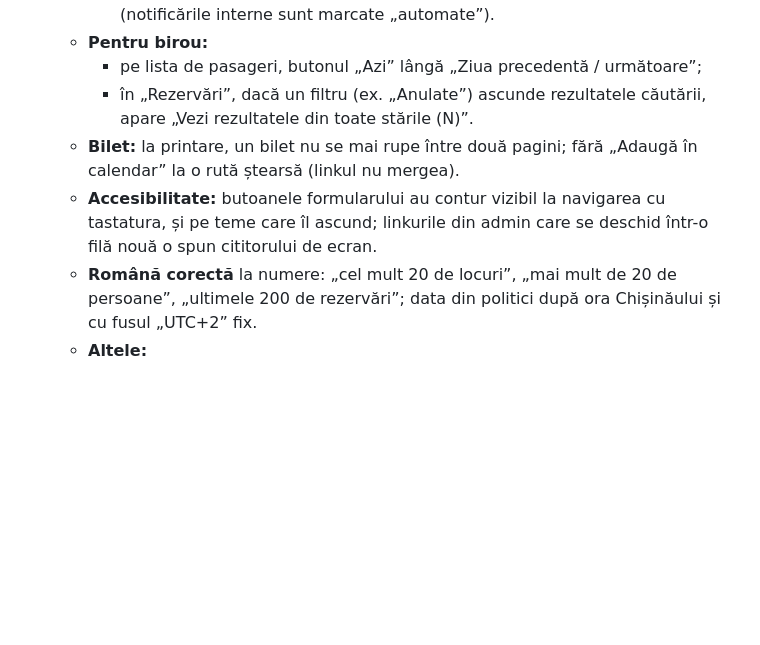
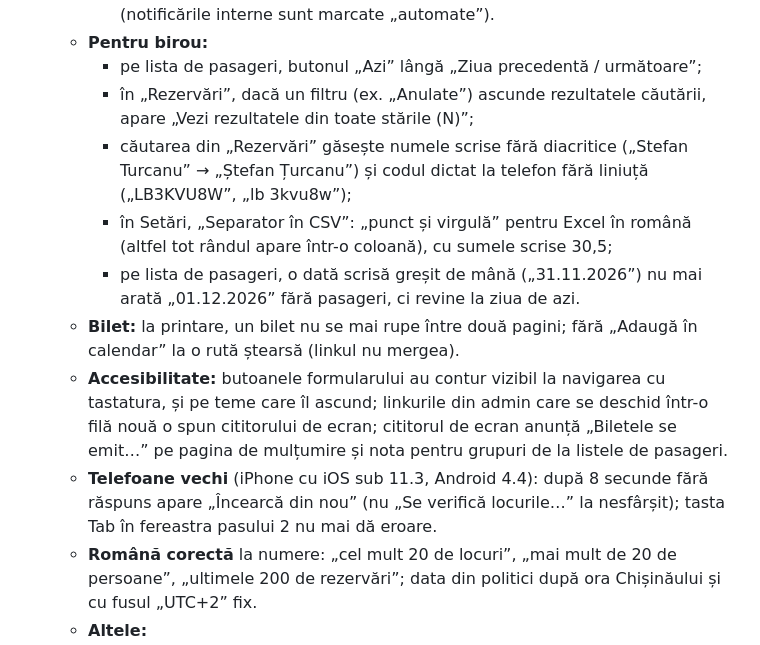
Before and after one commit to eugenslizovschi-blip/r, a Markdown page: libertbus-bilete/PLAN.md, the part around the change. Rendered like a GitHub page; blank space fills up the shorter version.

Commit message:
PLAN.md: schimbările recente din 1.5.0 (căutare, separator CSV, accesibilitate, telefoane vechi)
Co-Authored-By: Claude Opus 5.5 <noreply@anthropic.com>
Claude-Session: https://claude.ai/code/session_016Tyc91NaefHUqVzWq7p9ie

```diff
--- a/libertbus-bilete/PLAN.md
+++ b/libertbus-bilete/PLAN.md
@@ -105,9 +105,13 @@
     - răspunsul automat de concediu al biroului nu mai pleacă la client (notificările interne sunt marcate „automate”).
   - **Pentru birou:**
     - pe lista de pasageri, butonul „Azi” lângă „Ziua precedentă / următoare”;
-    - în „Rezervări”, dacă un filtru (ex. „Anulate”) ascunde rezultatele căutării, apare „Vezi rezultatele din toate stările (N)”.
+    - în „Rezervări”, dacă un filtru (ex. „Anulate”) ascunde rezultatele căutării, apare „Vezi rezultatele din toate stările (N)”;
+    - căutarea din „Rezervări” găsește numele scrise fără diacritice („Stefan Turcanu” → „Ștefan Țurcanu”) și codul dictat la telefon fără liniuță („LB3KVU8W”, „lb 3kvu8w”);
+    - în Setări, „Separator în CSV”: „punct și virgulă” pentru Excel în română (altfel tot rândul apare într-o coloană), cu sumele scrise 30,5;
+    - pe lista de pasageri, o dată scrisă greșit de mână („31.11.2026”) nu mai arată „01.12.2026” fără pasageri, ci revine la ziua de azi.
   - **Bilet:** la printare, un bilet nu se mai rupe între două pagini; fără „Adaugă în calendar” la o rută ștearsă (linkul nu mergea).
-  - **Accesibilitate:** butoanele formularului au contur vizibil la navigarea cu tastatura, și pe teme care îl ascund; linkurile din admin care se deschid într-o filă nouă o spun cititorului de ecran.
+  - **Accesibilitate:** butoanele formularului au contur vizibil la navigarea cu tastatura, și pe teme care îl ascund; linkurile din admin care se deschid într-o filă nouă o spun cititorului de ecran; cititorul de ecran anunță „Biletele se emit…” pe pagina de mulțumire și nota pentru grupuri de la listele de pasageri.
+  - **Telefoane vechi** (iPhone cu iOS sub 11.3, Android 4.4): după 8 secunde fără răspuns apare „Încearcă din nou” (nu „Se verifică locurile…” la nesfârșit); tasta Tab în fereastra pasului 2 nu mai dă eroare.
   - **Română corectă** la numere: „cel mult 20 de locuri”, „mai mult de 20 de persoane”, „ultimele 200 de rezervări”; data din politici după ora Chișinăului și cu fusul „UTC+2” fix.
   - **Altele:**
     - arhiva de instalare se face cu `tests/build-zip.sh` (~120 KB, doar ce rulează pe site; fără teste și capturi de ecran);
```
